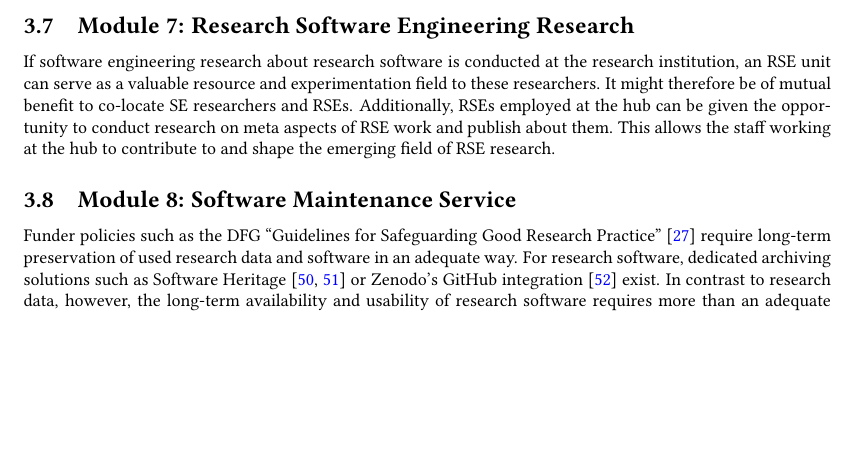
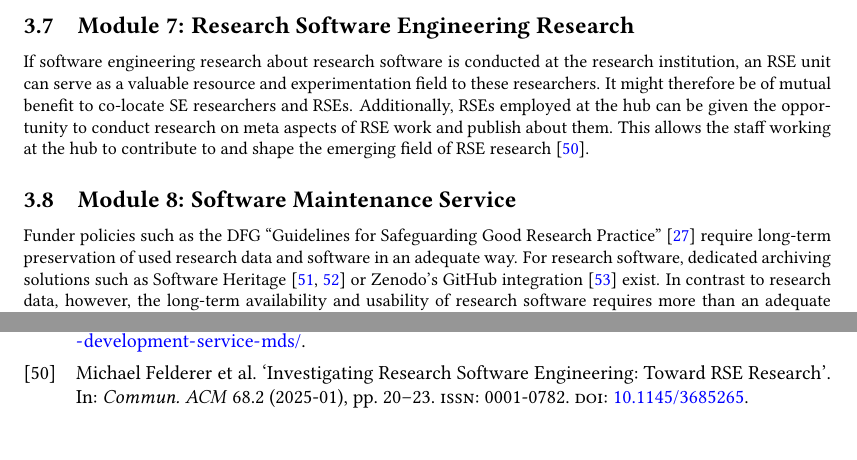
Before and after one commit to DE-RSE/2023_paper-RSE-groups, a LaTeX document (paper.tex, which reads positionpaper.bib): part of page 7 of 16 before the commit and two parts of pages 7 and 15 of 16 after it, the two joined at a grey line, cut so that both start at the same text, the shorter picture padded with empty space. Compiled offline with pdfLaTeX; a LaTeX package or settings file that is missing is left out.

Commit message:
cite paper about RSE research
This paper explains the term deeper than we could here. I am not sure
whether it is the first doing so, so I refrained from claiming that.

closes #142

```diff
--- a/paper.tex
+++ b/paper.tex
@@ -399,7 +399,7 @@ Overall, by acting as an intermediary for RSE infrastructure related requests, t
 If software engineering research about research software is conducted at the research institution, an RSE unit can serve as a valuable resource and experimentation field to these researchers.
 It might therefore be of mutual benefit to co-locate SE researchers and RSEs.
 Additionally, RSEs employed at the hub can be given the opportunity to conduct research on meta aspects of RSE work and publish about them.
-This allows the staff working at the hub to contribute to and shape the emerging field of RSE research.
+This allows the staff working at the hub to contribute to and shape the emerging field of RSE research~\autocite{Felderer_2025}.
 
 \subsection{Module 8: Software Maintenance Service}%
 \label{sec:maintenance}
--- a/positionpaper.bib
+++ b/positionpaper.bib
@@ -91,3 +91,8 @@ urldate = {2024-03-06},
   publisher    = {Zenodo},
   version      = {1.0},
   doi          = {10.15497/rda00050},
+}
+
+@article{Felderer_2025,
+author = {Felderer, Michael and Goedicke, Michael and Grunske, Lars and Hasselbring, Wilhelm and Lamprecht, Anna-Lena and Rumpe, Bernhard},
+title = {Investigating Research Software Engineering: Toward RSE Research},
@@ -93,0 +103,4 @@ urldate = {2024-03-06},
+volume = {68},
+number = {2},
+issn = {0001-0782},
+doi = {10.1145/3685265},
@@ -94,3 +110,4 @@ urldate = {2024-03-06},
+numpages = {4}
 }
 
 @Online{GitHubZenodo,
```
Also changed, not shown: positionpaper.bib (7 more changed lines).
